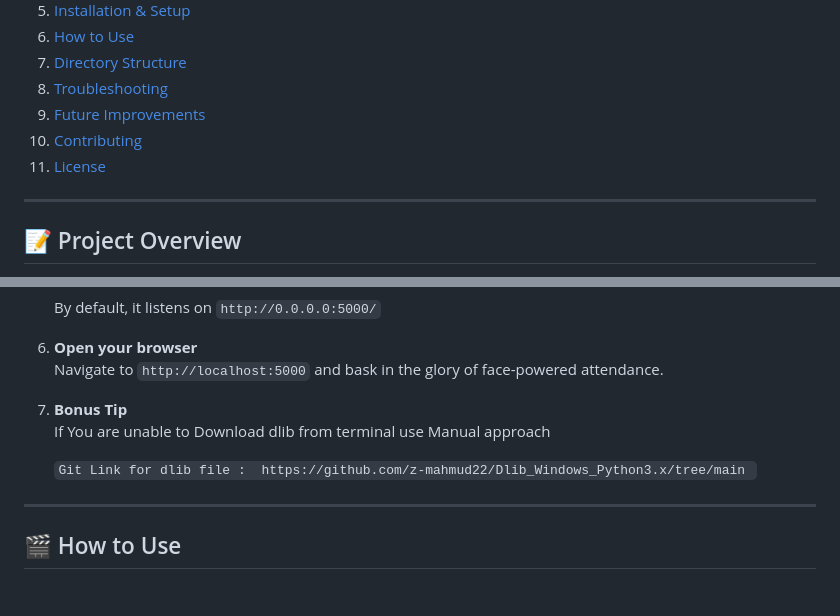
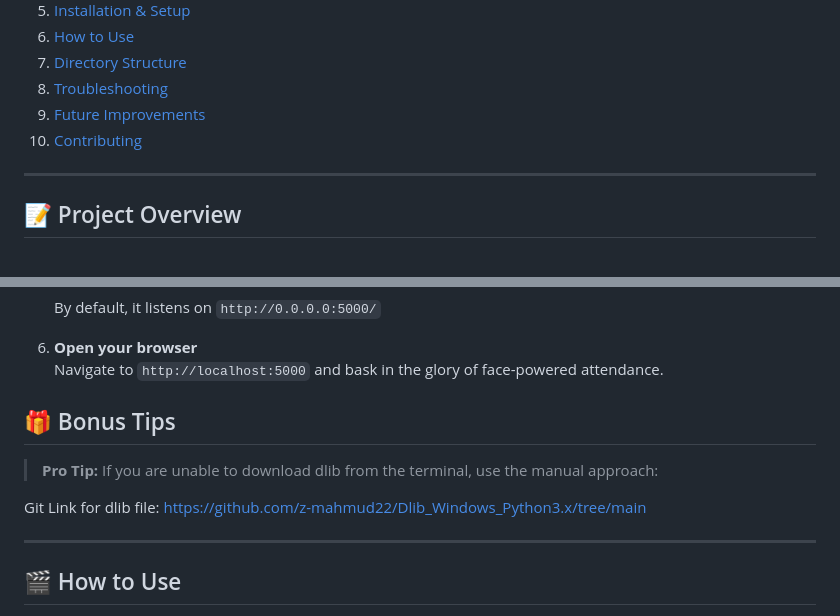
Before and after one commit to rhr18818/ClassFace-Flask-CV2, a Markdown page: README.md, 2 parts joined by grey strips. Drawn GitHub-style.

Commit message:
update --- requirements and readme--2

```diff
--- a/README.md
+++ b/README.md
@@ -18,7 +18,7 @@ Welcome to our goofy (yet highly practical) face-powered attendance app. This Fl
 8. [Troubleshooting](#troubleshooting)
 9. [Future Improvements](#future-improvements)
 10. [Contributing](#contributing)
-11. [License](#license)
+
 
 ---
 
@@ -104,10 +104,13 @@ All with a snazzy Bootstrap UI, because you deserve something prettier than plai
 6. **Open your browser**
    Navigate to `http://localhost:5000` and bask in the glory of face-powered attendance.
 
-7. **Bonus Tip**
-   If You are unable to Download dlib from terminal use Manual approach
 
-   ``Git Link for dlib file :  https://github.com/z-mahmud22/Dlib_Windows_Python3.x/tree/main ``
+## 🎁 Bonus Tips
+
+> **Pro Tip:** If you are unable to download dlib from the terminal, use the manual approach:
+
+Git Link for dlib file: https://github.com/z-mahmud22/Dlib_Windows_Python3.x/tree/main
+
 ---
 
 ## 🎬 How to Use
```
